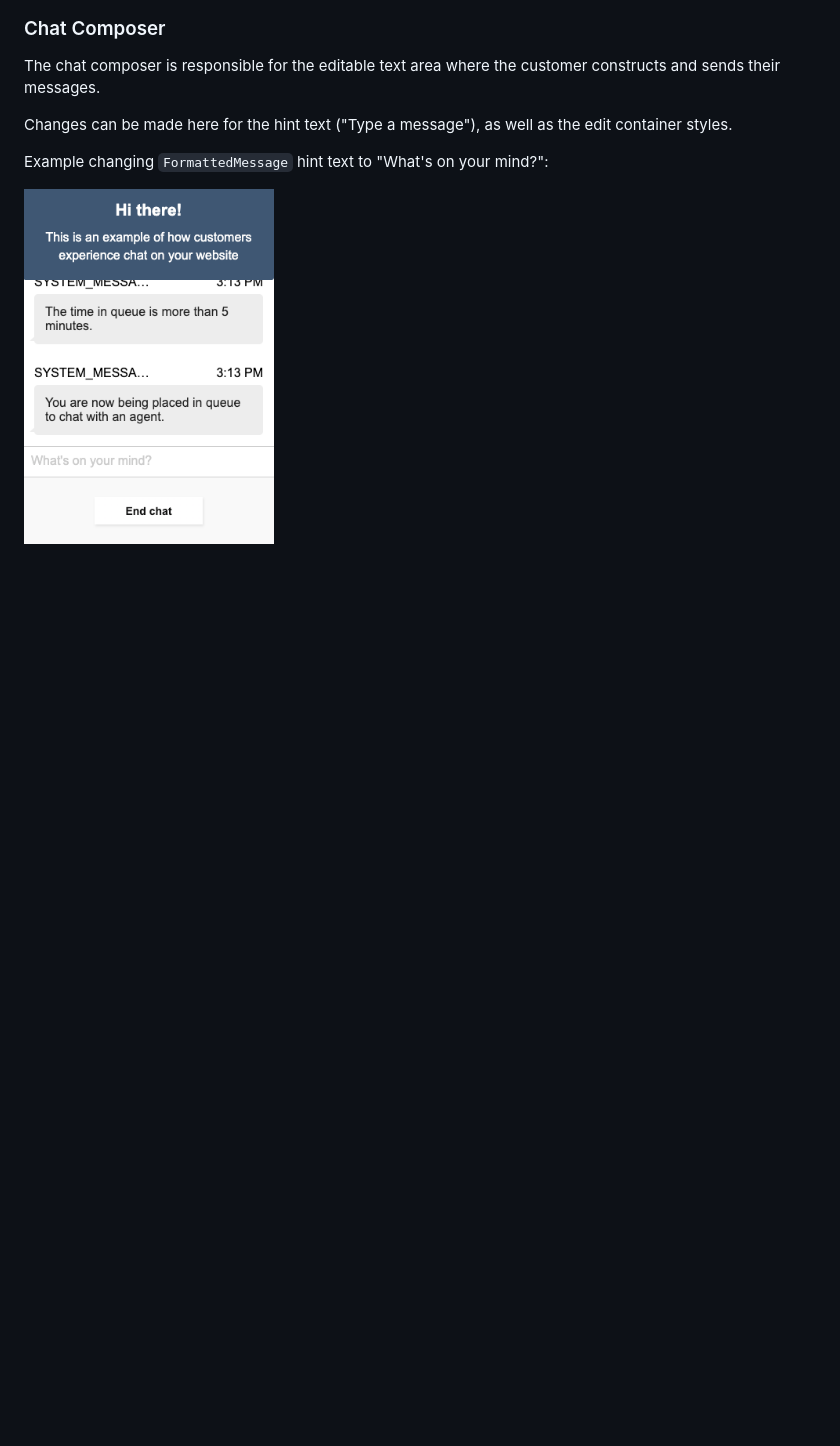
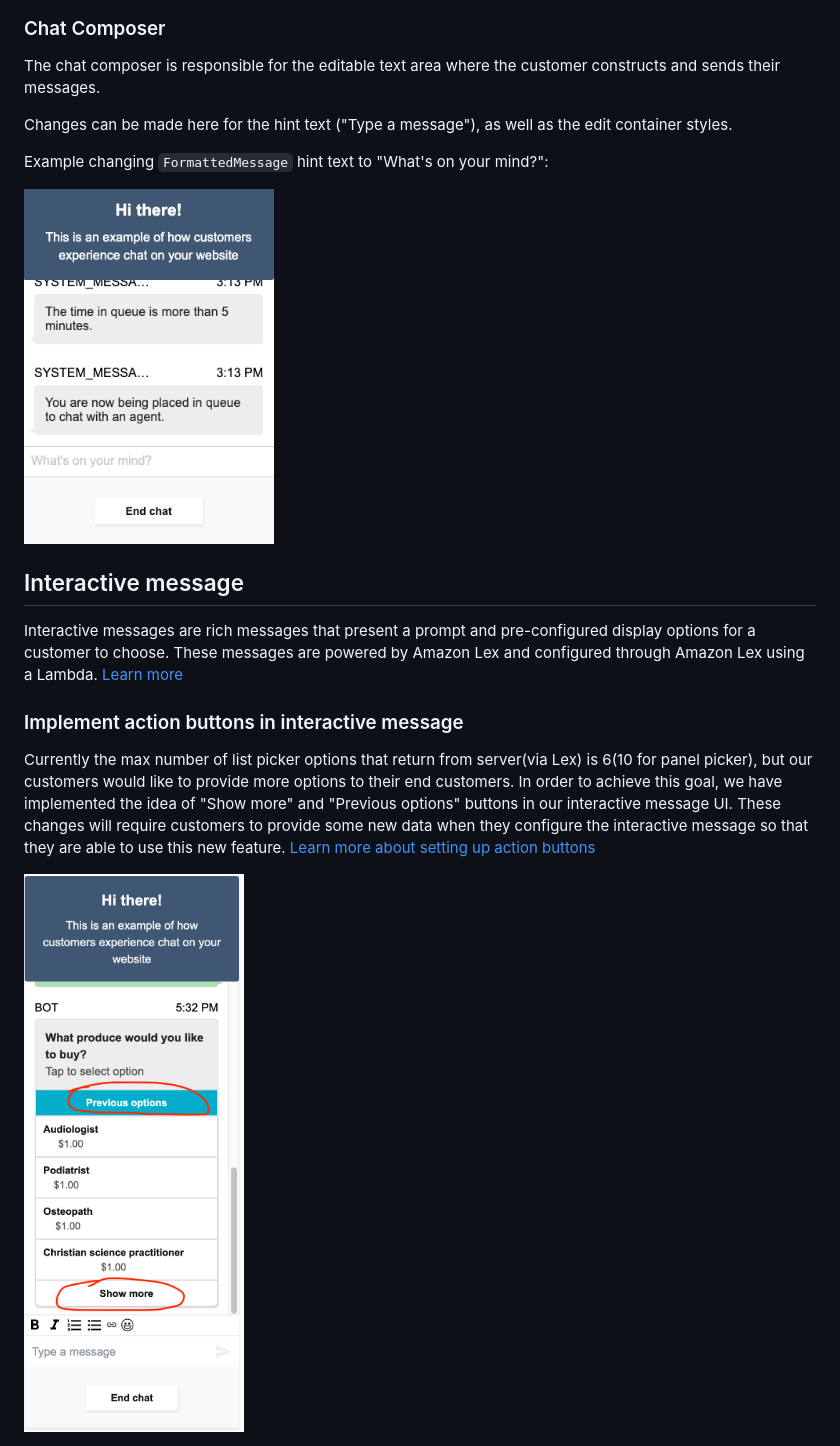
Before and after one commit to amazon-connect/amazon-connect-chat-interface, a Markdown page: README.md, the part around one of its changes. Drawn GitHub-style; pictures changed too: screenshots/interactive-message-action-buttons.png (added); blank space fills up the shorter version.

```diff
--- a/README.md
+++ b/README.md
@@ -177,3 +199,13 @@ Changes can be made here for the hint text ("Type a message"), as well as the ed
 Example changing `FormattedMessage` hint text to "What's on your mind?":
 
 <img src="./screenshots/hint-text-composer.png" width=250px>
+
+## Interactive message
+
+Interactive messages are rich messages that present a prompt and pre-configured display options for a customer to choose. These messages are powered by Amazon Lex and configured through Amazon Lex using a Lambda. [Learn more](https://docs.aws.amazon.com/connect/latest/adminguide/interactive-messages.html)
+
+### Implement action buttons in interactive message
+
+Currently the max number of list picker options that return from server(via Lex) is 6(10 for panel picker), but our customers would like to provide more options to their end customers. In order to achieve this goal, we have implemented the idea of "Show more" and "Previous options" buttons in our interactive message UI. These changes will require customers to provide some new data when they configure the interactive message so that they are able to use this new feature. [Learn more about setting up action buttons](./.github/docs/InteractiveMessageActionButtonImplementation.md)
+
+<img src="./screenshots/interactive-message-action-buttons.png" width=250px>
```
Also changed, not shown: other parts of README.md (+22 -0 lines), .github/docs/InteractiveMessageActionButtonImplementation.md (added, +454 -0 lines), 16 other files.
